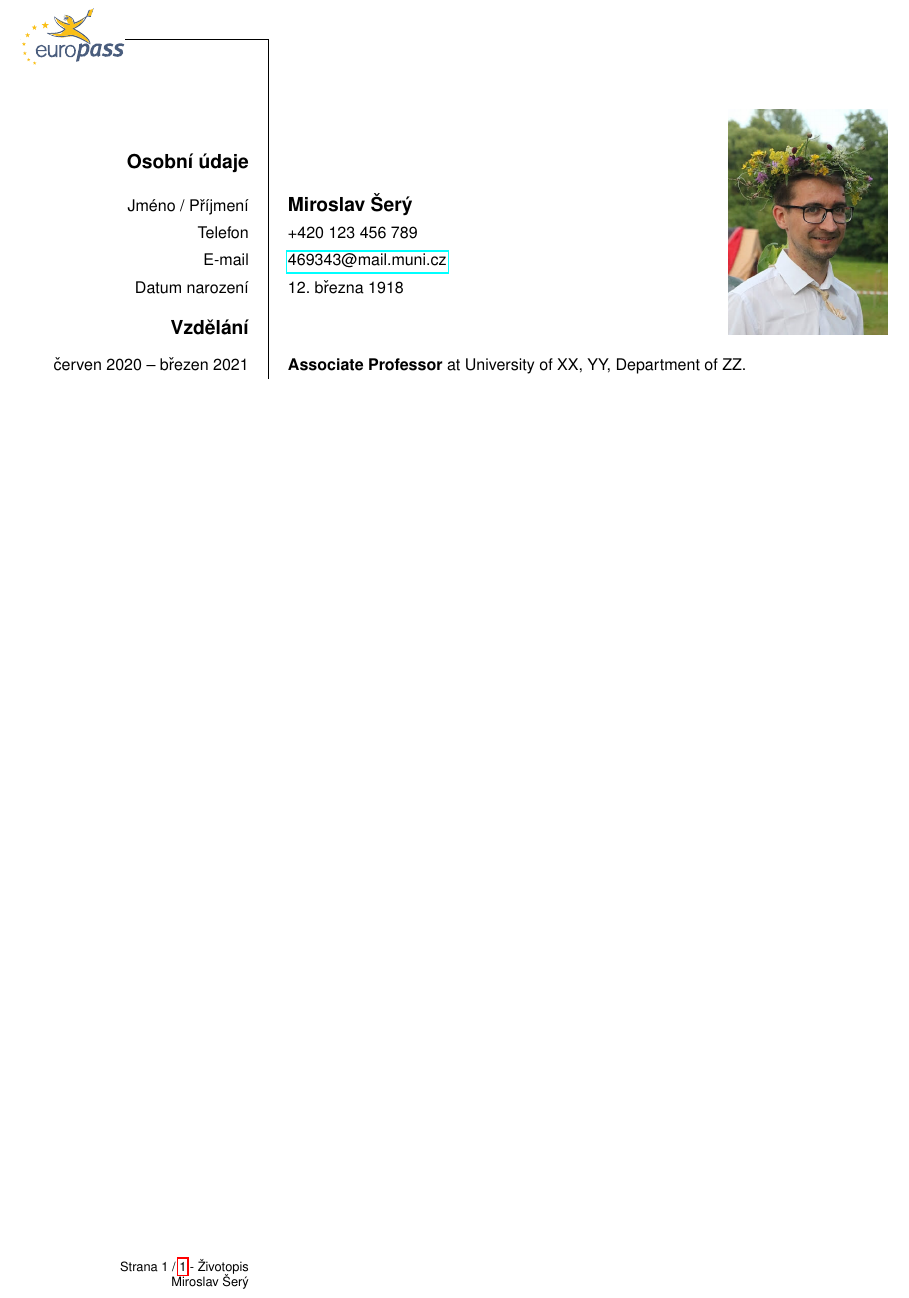
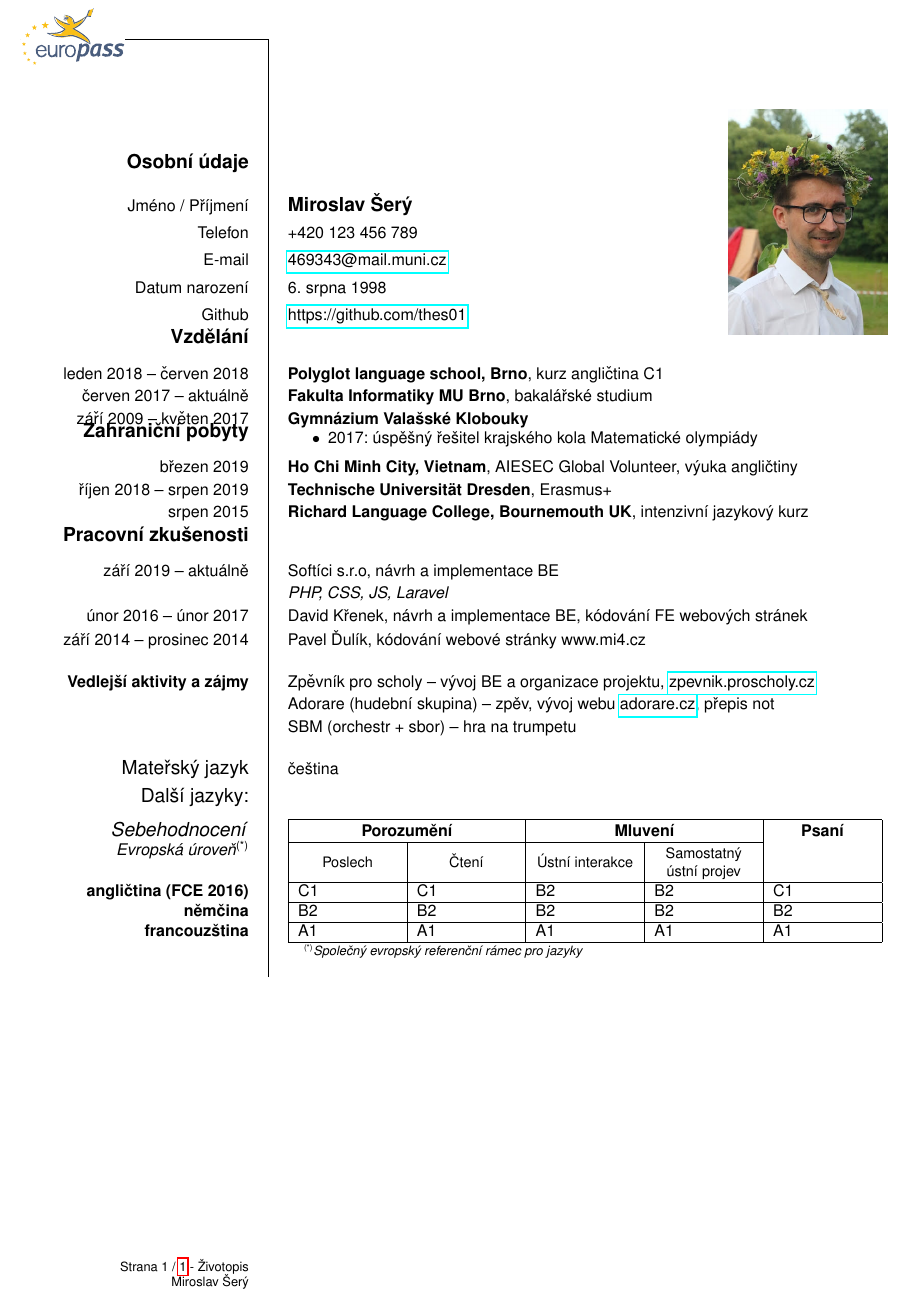
Before and after one commit to thes01/cv, a LaTeX CV (cv.tex): part of the page, cut so that both start at the same text. Compiled offline with pdfLaTeX.

Commit message:
working on cv

```diff
--- a/cv.tex
+++ b/cv.tex
@@ -8,6 +8,7 @@
 \usepackage{scrextend}
 \usepackage{pgfkeys}
 \usepackage{etoolbox}
+\usepackage{hyperref}
 \renewcommand{\ttdefault}{phv} % Uses Helvetica instead of fixed width font
 
 
@@ -15,6 +16,6 @@
 % \ecvaddress[Studlov 160]{756 12, Ceska republika}
 \ecvtelephone{+420 123 456 789}
 \ecvemail{\href{mailto:469343@mail.muni.cz}{469343@mail.muni.cz}}
-\ecvdateofbirth{12. března 1918 }
+\ecvdateofbirth{6. srpna 1998}
 \ecvpicture[width=3.5cm]{tojsemja.png}
 \ecvafterpicture{\ecvspace{-4.5cm}}
@@ -24,13 +27,63 @@
 \begin{europecv}
 
 \ecvpersonalinfo[20pt]
+\ecvitem{Github}{\url{https://github.com/thes01}}
 
-\pdfbookmark{Academic appointments}{Academic appointments}
+% \pdfbookmark{Academic appointments}{Academic appointments}
 \section{Vzdělání}
 
-\ecvitem{červen 2020 -- březen 2021}{\textbf{Associate Professor} at University of XX, YY, Department of ZZ.}
+% \ecvitem{} {
+%     zahraniční pobyty:
+%     \begin{itemize}
+%         \item 2018/2019: Erasmus+, Technische Universität Dresden, Německo
+%         \item 2016: složení zkoušky FCE
+%     \end{itemize}
+% }
+\ecvitem{leden 2018 -- červen 2018}{\textbf{Polyglot language school, Brno}, kurz angličtina C1}
+\ecvitem{červen 2017 -- aktuálně}{\textbf{Fakulta Informatiky MU Brno}, bakalářské studium}
+\ecvitem{září 2009 -- květen 2017}{\textbf{Gymnázium Valašské Klobouky}}
+\ecvitem{}{
+    \ecvspace{-1.1cm}
+    \begin{itemize}
+        \item 2017: úspěšný řešitel krajského kola Matematické olympiády
+    \end{itemize}
+    \ecvspace{-1cm}
+}
+\section{Zahraniční pobyty}
+\ecvitem{březen 2019}{\textbf{Ho Chi Minh City, Vietnam}, AIESEC Global Volunteer, výuka angličtiny}
+\ecvitem{říjen 2018 -- srpen 2019}{\textbf{Technische Universität Dresden}, Erasmus+}
+\ecvitem{srpen 2015}{\textbf{Richard Language College, Bournemouth UK}, intenzivní jazykový kurz}
 
+\section{Pracovní zkušenosti}
+\ecvitem{září 2019 -- aktuálně}{
+    Softíci s.r.o, návrh a implementace BE
+}
+\ecvitem{}{
+    \textit{PHP, CSS, JS, Laravel}
+}
+\ecvitem{únor 2016 -- únor 2017}{
+    David Křenek, návrh a implementace BE, kódování FE webových stránek
+}
+\ecvitem[14pt]{září 2014 -- prosinec 2014}{
+    Pavel Ďulík, kódování webové stránky www.mi4.cz
+}
 
+\ecvitem{\textbf{Vedlejší aktivity a zájmy}}{
+    Zpěvník pro scholy -- vývoj BE a organizace projektu, \href{https://zpevnik.proscholy.cz}{zpevnik.proscholy.cz}
+}
+\ecvitem{}{
+    Adorare (hudební skupina) -- zpěv, vývoj webu \href{http://adorare.cz}{adorare.cz}, přepis not
+}
+\ecvitem[14pt]{}{
+    SBM (orchestr + sbor) -- hra na trumpetu
+}
+\ecvitem[5pt]{\large Mateřský jazyk}{čeština}
+\ecvitem[5pt]{\large Další jazyky:}{}
+\ecvlanguageheader{(*)}
+\ecvlanguage{angličtina (FCE 2016)}{C1}{C1}{B2}{B2}{C1}
+\ecvlanguage{němčina}{B2}{B2}{B2}{B2}{B2}
+\ecvlanguage{francouzština}{A1}{A1}{A1}{A1}{A1}
+\ecvlanguagefooter[10pt]{(*)}
 
 
 \end{europecv}
```
Also changed, not shown: cv.tex (2 more changed lines).
